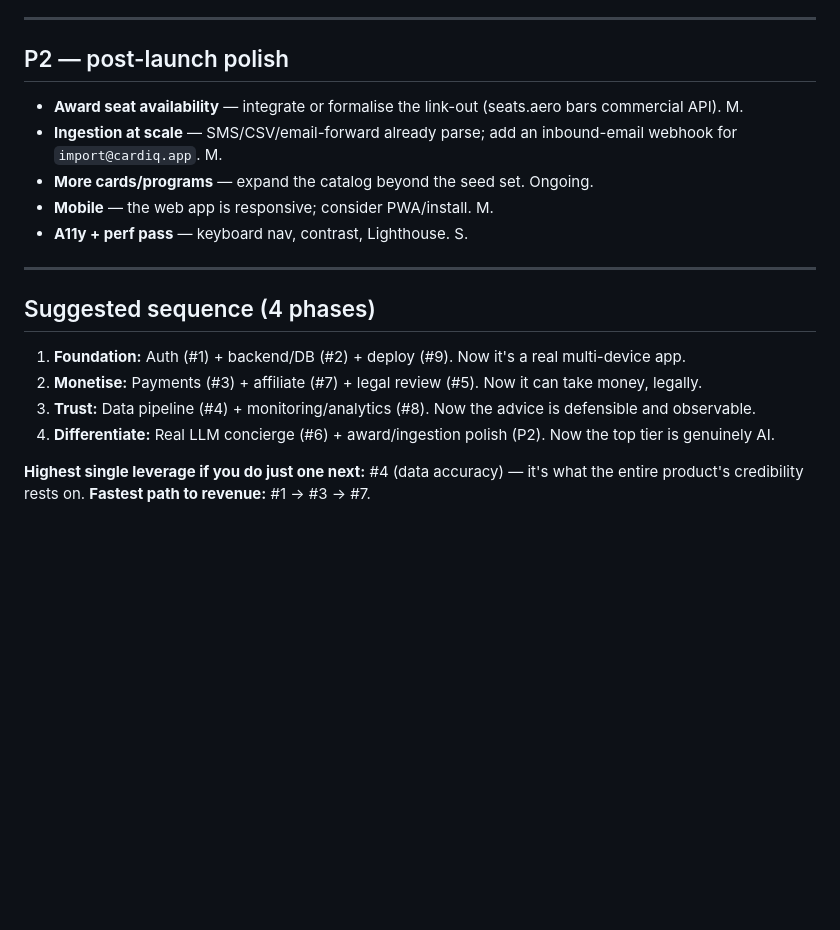
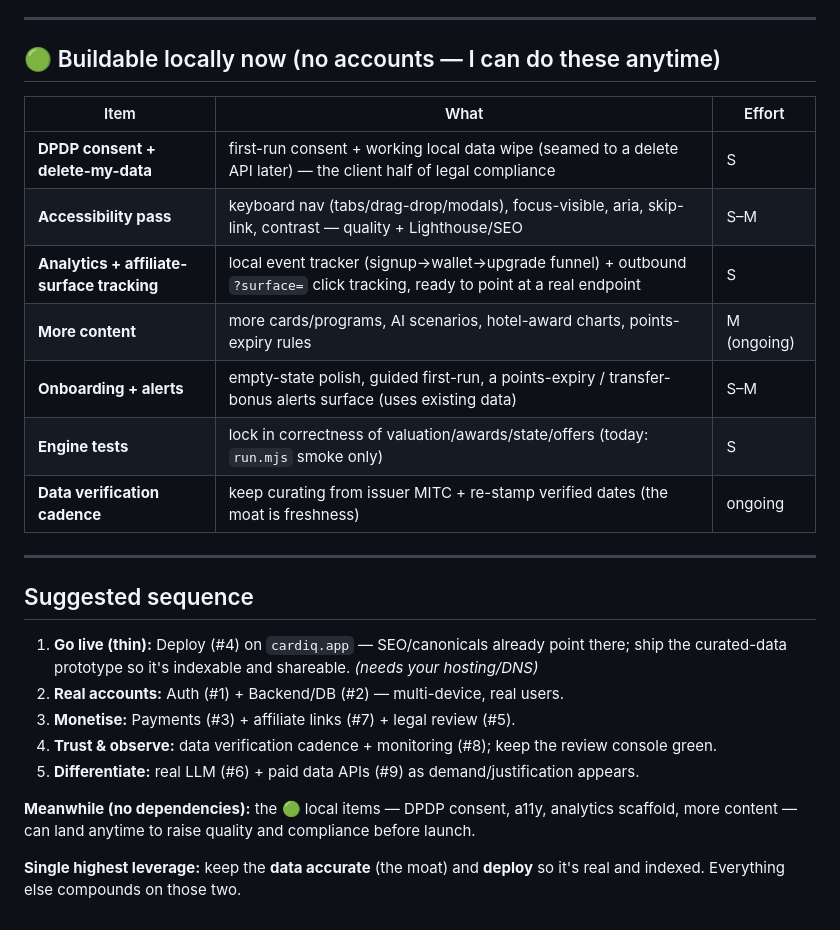
Before and after one commit to mybyes/cardIQ, a Markdown page: PRODUCTION-READINESS.md, the part around one of its changes. GitHub-like rendering; blank space fills up the shorter version.

```diff
--- a/PRODUCTION-READINESS.md
+++ b/PRODUCTION-READINESS.md
@@ -63,21 +53,31 @@ Owner: **You** = needs an account/credential/decision only you can make · **Bui
 
 ---
 
-## P2 — post-launch polish
+## 🟢 Buildable locally now (no accounts — I can do these anytime)
 
-- **Award seat availability** — integrate or formalise the link-out (seats.aero bars commercial API). M.
-- **Ingestion at scale** — SMS/CSV/email-forward already parse; add an inbound-email webhook for `import@cardiq.app`. M.
-- **More cards/programs** — expand the catalog beyond the seed set. Ongoing.
-- **Mobile** — the web app is responsive; consider PWA/install. M.
-- **A11y + perf pass** — keyboard nav, contrast, Lighthouse. S.
+| Item | What | Effort |
+|---|---|---|
+| **DPDP consent + delete-my-data** | first-run consent + working local data wipe (seamed to a delete API later) — the client half of legal compliance | S |
+| **Accessibility pass** | keyboard nav (tabs/drag-drop/modals), focus-visible, aria, skip-link, contrast — quality + Lighthouse/SEO | S–M |
+| **Analytics + affiliate-surface tracking** | local event tracker (signup→wallet→upgrade funnel) + outbound `?surface=` click tracking, ready to point at a real endpoint | S |
+| **More content** | more cards/programs, AI scenarios, hotel-award charts, points-expiry rules | M (ongoing) |
+| **Onboarding + alerts** | empty-state polish, guided first-run, a points-expiry / transfer-bonus alerts surface (uses existing data) | S–M |
+| **Engine tests** | lock in correctness of valuation/awards/state/offers (today: `run.mjs` smoke only) | S |
+| **Data verification cadence** | keep curating from issuer MITC + re-stamp verified dates (the moat is freshness) | ongoing |
 
 ---
 
-## Suggested sequence (4 phases)
+## Suggested sequence
 
-1. **Foundation:** Auth (#1) + backend/DB (#2) + deploy (#9). Now it's a real multi-device app.
-2. **Monetise:** Payments (#3) + affiliate (#7) + legal review (#5). Now it can take money, legally.
-3. **Trust:** Data pipeline (#4) + monitoring/analytics (#8). Now the advice is defensible and observable.
-4. **Differentiate:** Real LLM concierge (#6) + award/ingestion polish (P2). Now the top tier is genuinely AI.
+1. **Go live (thin):** Deploy (#4) on `cardiq.app` — SEO/canonicals already point there; ship the
+   curated-data prototype so it's indexable and shareable. *(needs your hosting/DNS)*
+2. **Real accounts:** Auth (#1) + Backend/DB (#2) — multi-device, real users.
+3. **Monetise:** Payments (#3) + affiliate links (#7) + legal review (#5).
+4. **Trust & observe:** data verification cadence + monitoring (#8); keep the review console green.
+5. **Differentiate:** real LLM (#6) + paid data APIs (#9) as demand/justification appears.
 
-**Highest single leverage if you do just one next:** #4 (data accuracy) — it's what the entire product's credibility rests on. **Fastest path to revenue:** #1 → #3 → #7.
+**Meanwhile (no dependencies):** the 🟢 local items — DPDP consent, a11y, analytics scaffold,
+more content — can land anytime to raise quality and compliance before launch.
+
+**Single highest leverage:** keep the **data accurate** (the moat) and **deploy** so it's real and
+indexed. Everything else compounds on those two.
```
Also changed, not shown: other parts of PRODUCTION-READINESS.md (+39 -49 lines).
